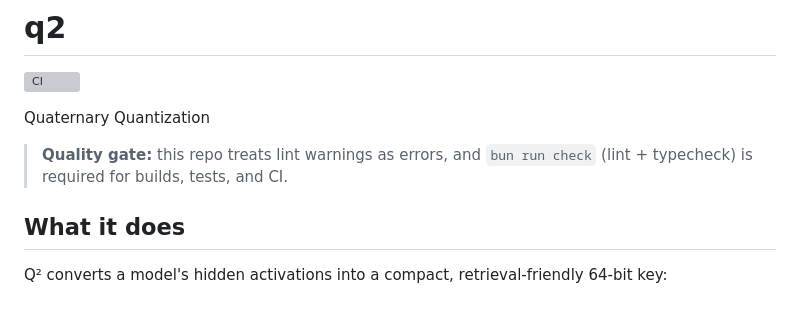
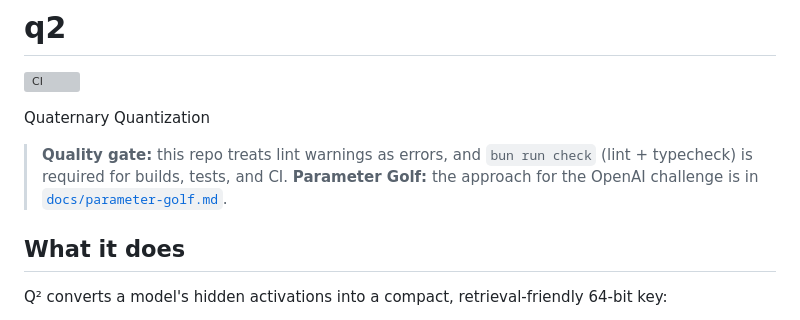
Before and after one commit to devlux76/q2, a Markdown page: README.md, the part around the change. Rendered like a GitHub page; grey boxes are pictures that could not be loaded.

Commit message:
Add Parameter Golf strategy plan

```diff
--- a/README.md
+++ b/README.md
@@ -4,6 +4,7 @@
 Quaternary Quantization
 
 > **Quality gate:** this repo treats lint warnings as errors, and `bun run check` (lint + typecheck) is required for builds, tests, and CI.
+> **Parameter Golf:** the approach for the OpenAI challenge is in [`docs/parameter-golf.md`](docs/parameter-golf.md).
 
 ## What it does
 
```
Also changed, not shown: docs/parameter-golf.md (added, +48 -0 lines).
